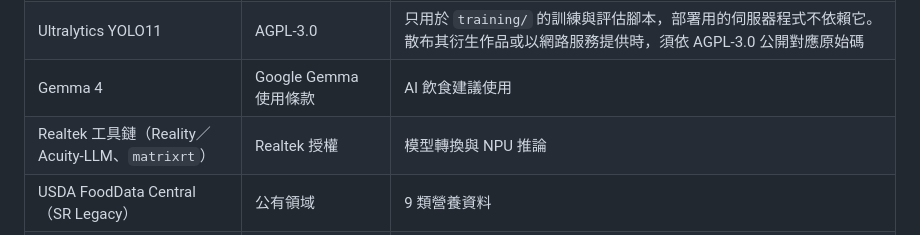
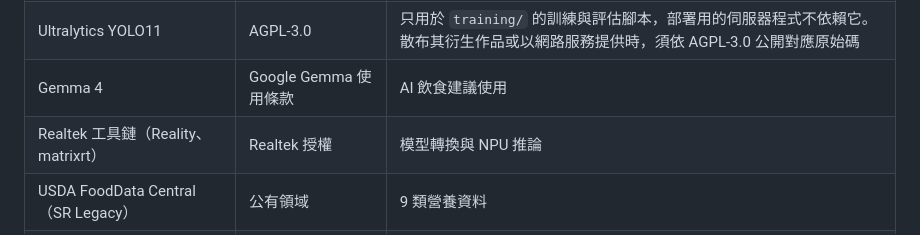
Before and after one commit to Miller0330/FOOD_AI, a Markdown page: README.md, the part around the change. Rendered like a GitHub page.

Commit message:
docs: drop Acuity-LLM from the toolchain wording per vendor review
Co-Authored-By: Claude Opus 5.5 <noreply@anthropic.com>
Claude-Session: https://claude.ai/code/session_01W1xwfuWuTYVf9qZkoFooCP

```diff
--- a/README.md
+++ b/README.md
@@ -77,6 +77,6 @@ docs/                              各平台 README、HAL 架構、雙平台驗
 | UEC FOOD 100 資料集（東京電通大學） | 僅限非商業研究 | 100 類偵測模型以此資料集訓練，模型權重同樣僅供非商業研究使用 |
 | Ultralytics YOLO11 | AGPL-3.0 | 只用於 `training/` 的訓練與評估腳本，部署用的伺服器程式不依賴它。散布其衍生作品或以網路服務提供時，須依 AGPL-3.0 公開對應原始碼 |
 | Gemma 4 | Google Gemma 使用條款 | AI 飲食建議使用 |
-| Realtek 工具鏈（Reality／Acuity-LLM、`matrixrt`） | Realtek 授權 | 模型轉換與 NPU 推論 |
+| Realtek 工具鏈（Reality、matrixrt） | Realtek 授權 | 模型轉換與 NPU 推論 |
 | USDA FoodData Central（SR Legacy） | 公有領域 | 9 類營養資料 |
 | 日本食品標準成分表（八訂）增補 2023 年（文部科學省） | 依文部科學省的利用規約，需註明出處 | 100 類營養資料，逐筆來源見 `docs/NUTRITION_SOURCES_100.md` |
```
Also changed, not shown: docs/HAL_ARCHITECTURE.md (+1 -1 lines), docs/README-matrix.md (+1 -1 lines).
